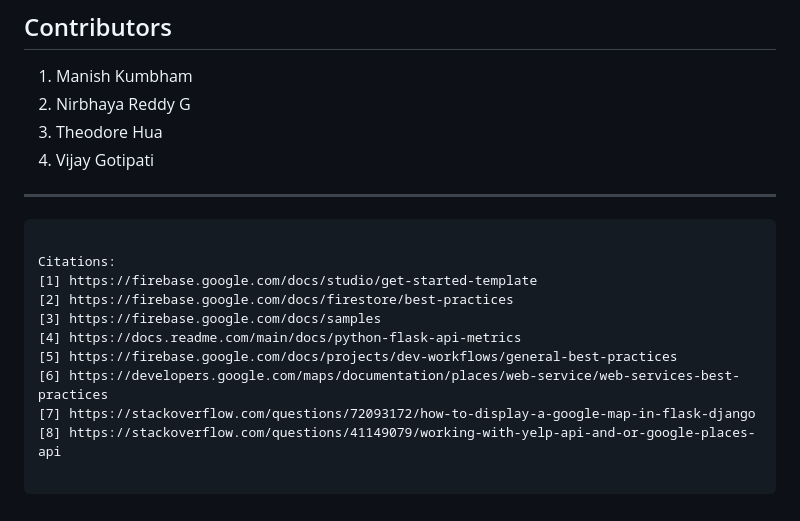
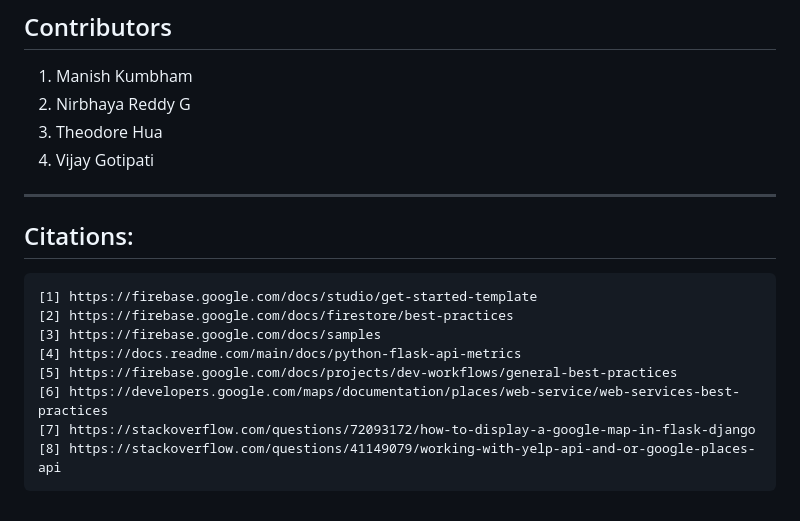
Before and after one commit to VijayGottipati/Dinewise, a Markdown page: README.md, the part around the change. Drawn GitHub-style.

````diff
--- a/README.md
+++ b/README.md
@@ -142,9 +142,9 @@ DineWise is a Flask-based web application that helps users discover restaurants,
 4. Vijay Gotipati
 
 ---
+
+## Citations:
 ```
-
-Citations:
 [1] https://firebase.google.com/docs/studio/get-started-template
 [2] https://firebase.google.com/docs/firestore/best-practices
 [3] https://firebase.google.com/docs/samples
@@ -153,3 +153,4 @@ Citations:
 [6] https://developers.google.com/maps/documentation/places/web-service/web-services-best-practices
 [7] https://stackoverflow.com/questions/72093172/how-to-display-a-google-map-in-flask-django
 [8] https://stackoverflow.com/questions/41149079/working-with-yelp-api-and-or-google-places-api
+```
````
